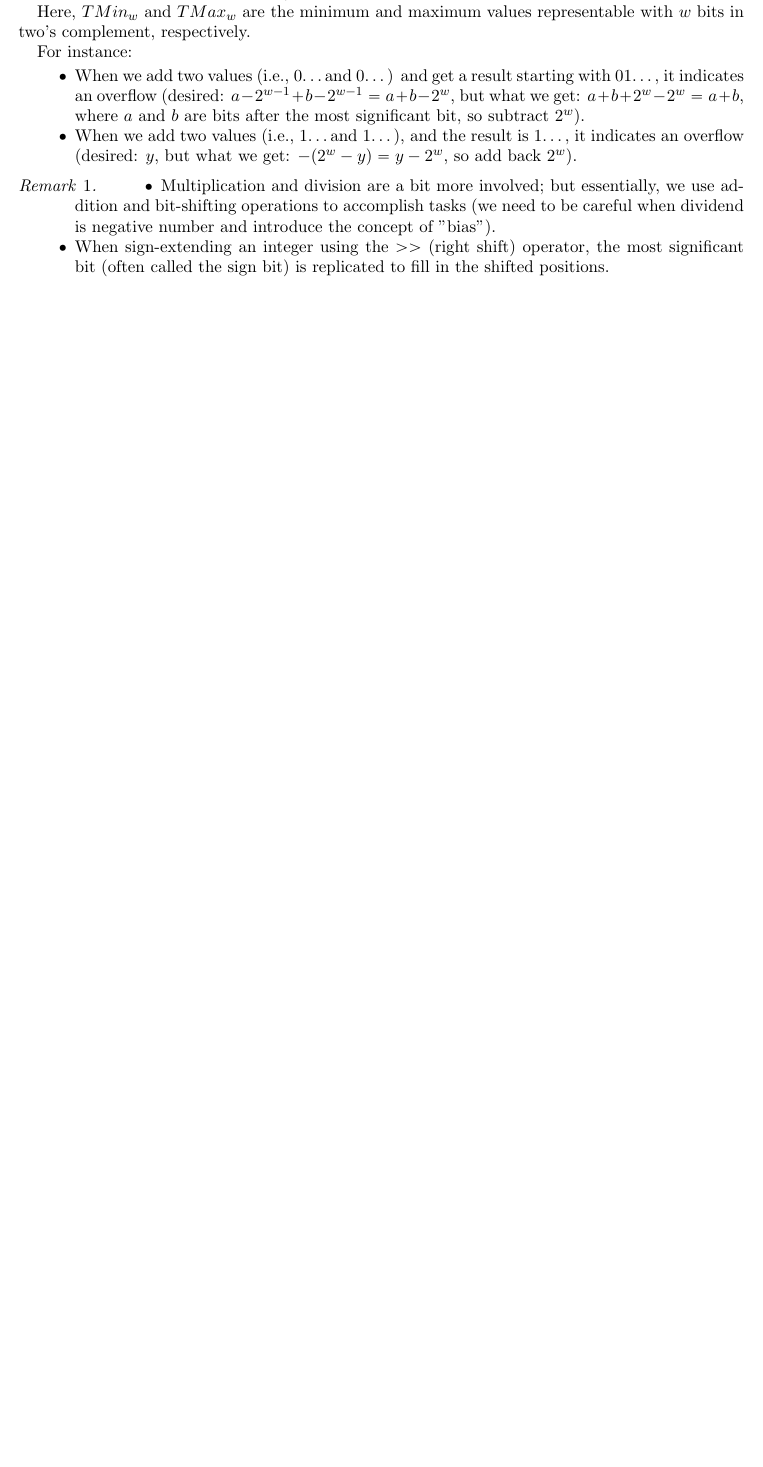
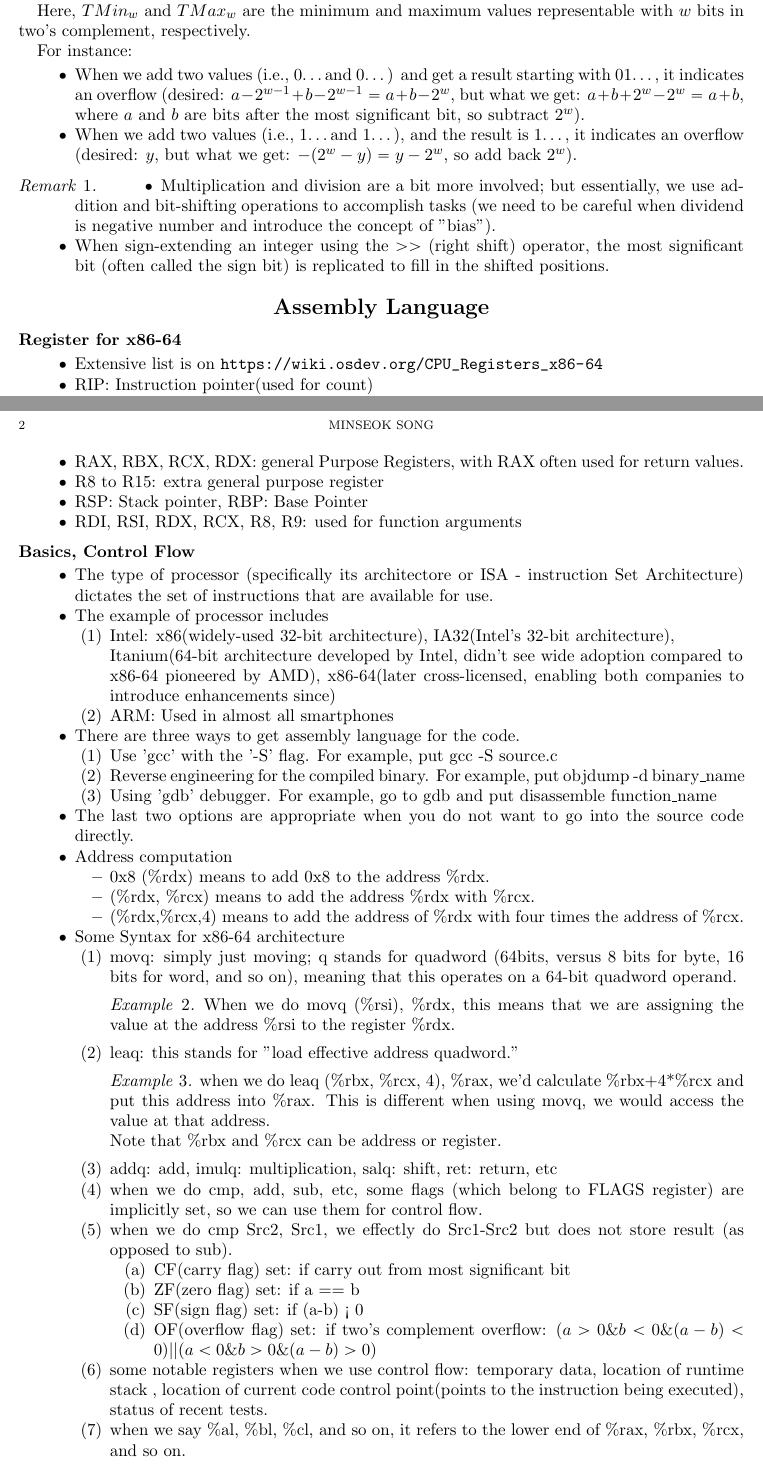
Before and after one commit to minseoksong23/math-stats-cs-expositories, a LaTeX paper (System_design.tex): part of the page before the commit and two parts of pages 1 and 2 of 3 after it, the two joined at a grey line, cut so that both start at the same text, the shorter picture padded with empty space. Compiled offline with pdfLaTeX.

Commit message:
assembly language

```diff
--- a/System_design.tex
+++ b/System_design.tex
@@ -8,6 +8,7 @@
 \usepackage{tikz}
 \usepackage{graphicx}
 \usepackage{enumerate}
+\usepackage{titlesec}
 \graphicspath{ {./images/} }
 \usepackage{amsmath}
 \usepackage{amsthm}
@@ -41,6 +42,11 @@
 \theoremstyle{remark}
 \newtheorem{example}{Example}
 \newtheorem{remark}[example]{Remark}
+
+\titleformat{\section}
+  {\normalfont\Large\bfseries\centering}{\thesection}{1em}{}
+
+
 
 \title{A Programmer's perspective}
 \author{MinSeok Song}
@@ -89,3 +95,63 @@ For instance:
 \end{itemize}
 \end{remark}
 
+\section*{Assembly Language}
+\subsection*{Register for x86-64}
+\begin{itemize}
+\item Extensive list is on \url{https://wiki.osdev.org/CPU_Registers_x86-64}
+\item RIP: Instruction pointer(used for count)
+\item RAX, RBX, RCX, RDX: general Purpose Registers, with RAX often used for return values.
+\item R8 to R15: extra general purpose register
+\item RSP: Stack pointer, RBP: Base Pointer
+\item RDI, RSI, RDX, RCX, R8, R9: used for function arguments
+\end{itemize}
+\subsection*{Basics, Control Flow}
+\begin{itemize}
+\item The type of processor (specifically its architectore or ISA - instruction Set Architecture) dictates the set
+ of instructions that are available for use.
+\item The example of processor includes
+\begin{enumerate}
+\item Intel: x86(widely-used 32-bit architecture), IA32(Intel's 32-bit architecture), \\
+Itanium(64-bit architecture developed by Intel, didn't see wide adoption compared to\\
+ x86-64 pioneered by AMD), x86-64(later cross-licensed, enabling both companies to introduce enhancements since)
+\item ARM: Used in almost all smartphones
+\end{enumerate}
+\item There are three ways to get assembly language for the code.
+\begin{enumerate}
+\item Use 'gcc' with the '-S' flag. For example, put gcc -S source.c
+\item Reverse engineering for the compiled binary. For example, put objdump -d binary\_name
+\item Using 'gdb' debugger. For example, go to gdb and put disassemble function\_name
+\end{enumerate}
+\item The last two options are appropriate when you do not want to go into the source code directly.
+\item Address computation
+\begin{itemize}
+\item 0x8 (\%rdx) means to add 0x8 to the address \%rdx.
+\item (\%rdx, \%rcx) means to add the address \%rdx with \%rcx.
+\item (\%rdx,\%rcx,4) means to add the address of \%rdx with four times the address of \%rcx.
+\end{itemize}
+\item Some Syntax for x86-64 architecture
+\begin{enumerate}
+\item movq: simply just moving; q stands for quadword (64bits, versus 8 bits for byte, 16 bits for word, and so on), meaning that this operates on a 64-bit quadword operand.
+\begin{example}
+When we do movq (\%rsi), \%rdx, this means that we are assigning the value at the address \%rsi to the register \%rdx.
+\end{example}
+\item leaq: this stands for "load effective address quadword."
+\begin{example}
+when we do leaq (\%rbx, \%rcx, 4), \%rax, we'd calculate \%rbx+4*\%rcx and put this address into \%rax. This is
+ different when using movq, we would access the value at that address.\\
+ Note that \%rbx and \%rcx can be address or register.
+\end{example}
+\item addq: add, imulq: multiplication, salq: shift, ret: return, etc
+\item when we do cmp, add, sub, etc, some flags (which belong to FLAGS register) are implicitly set, so we can use them for control flow.
+\item when we do cmp Src2, Src1, we effectly do Src1-Src2 but does not store result (as opposed to sub).
+\begin{enumerate}
+\item CF(carry flag) set: if carry out from most significant bit
+\item ZF(zero flag) set: if a == b
+\item SF(sign flag) set: if (a-b) < 0
+\item OF(overflow flag) set: if two's complement overflow: $(a>0 \& b<0 \& (a-b)<0) || (a<0 \& b>0 \& (a-b)>0)$
+\end{enumerate}
+\item some notable registers when we use control flow: temporary data, location of runtime stack
+, location of current code control point(points to the instruction being executed), status of recent tests.
+\item when we say \%al, \%bl, \%cl, and so on, it refers to the lower end of \%rax, \%rbx, \%rcx, and so on.
+\item movzbl: stands for move. zero-extend, byte, long. Extend the rest 32 bits to zero.
+\item store the return value on \%rax.
```
Also changed, not shown: System_design.pdf, System_design.tex (42 more changed lines).
